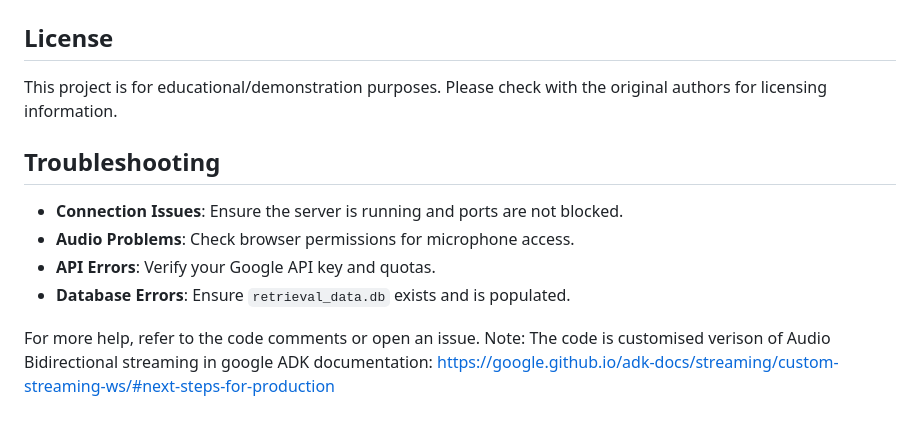
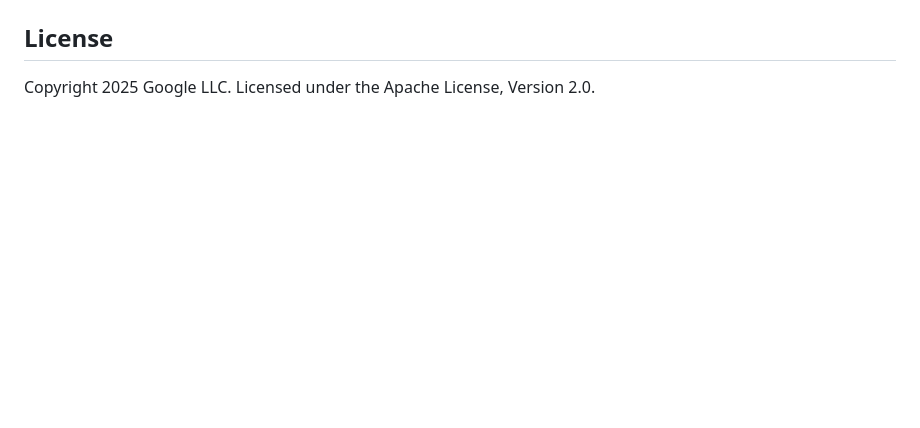
Before and after one commit to NIVEDITHA0808/pinnacle_assessment, a Markdown page: README.md, the part around one of its changes. Drawn GitHub-style; blank space fills up the shorter version.

```diff
--- a/README.md
+++ b/README.md
@@ -116,14 +135,4 @@ A real-time AI-powered chat application with audio support, built using Google's
 
 ## License
 
-This project is for educational/demonstration purposes. Please check with the original authors for licensing information.
-
-## Troubleshooting
-
-- **Connection Issues**: Ensure the server is running and ports are not blocked.
-- **Audio Problems**: Check browser permissions for microphone access.
-- **API Errors**: Verify your Google API key and quotas.
-- **Database Errors**: Ensure `retrieval_data.db` exists and is populated.
-
-For more help, refer to the code comments or open an issue.
-Note: The code is customised verison of Audio Bidirectional streaming in google ADK documentation: https://google.github.io/adk-docs/streaming/custom-streaming-ws/#next-steps-for-production
+Copyright 2025 Google LLC. Licensed under the Apache License, Version 2.0.
```
Also changed, not shown: other parts of README.md (+105 -86 lines).
